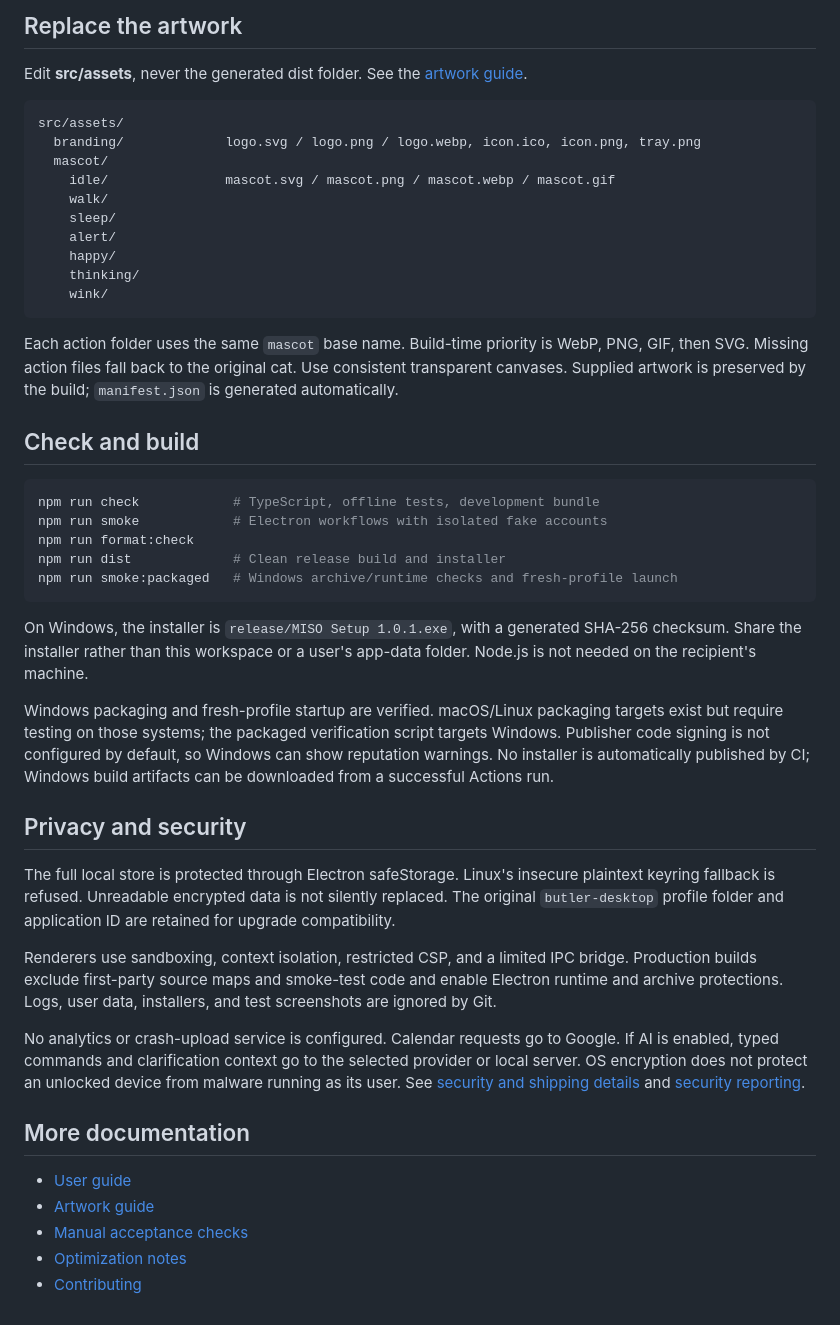
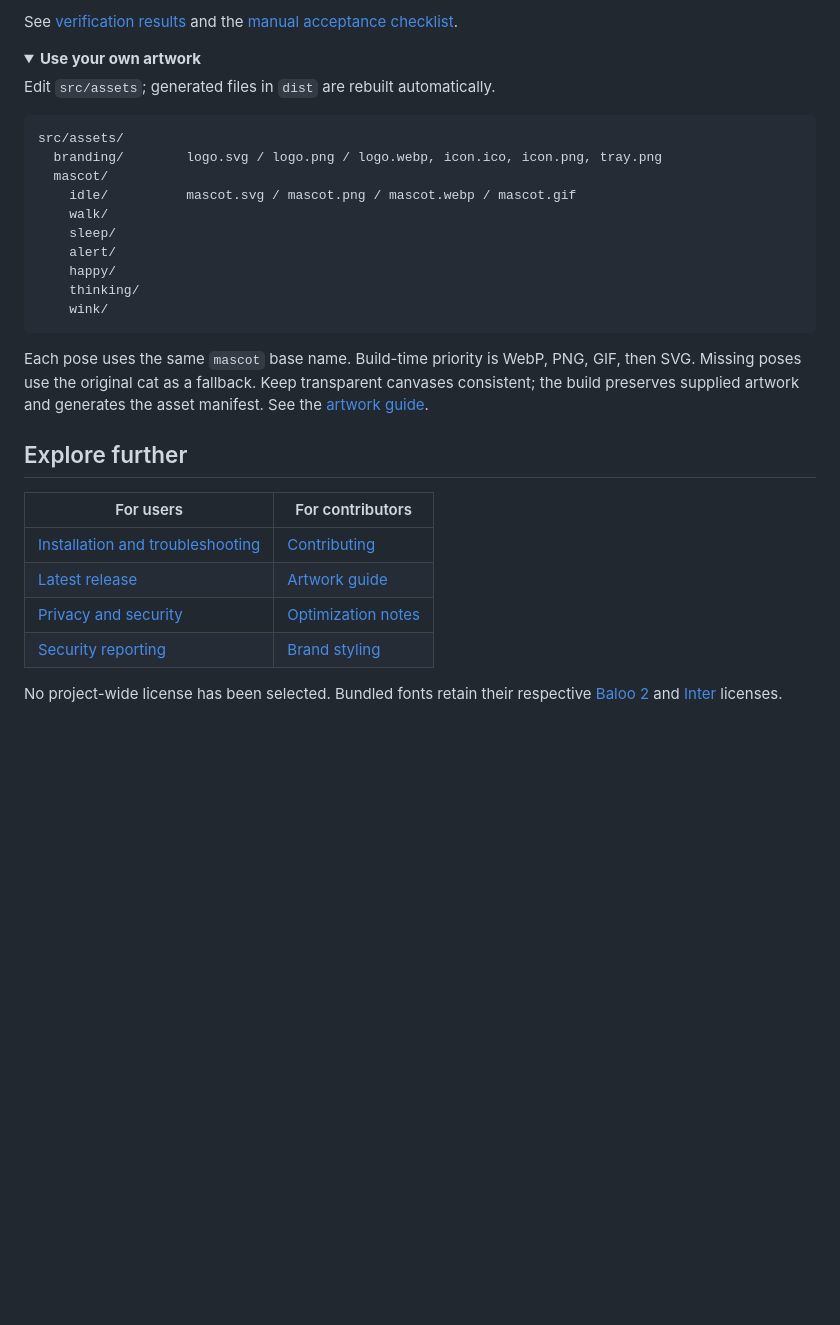
Before and after one commit to itsmeabirmohanta/miso-desktop-pet, a Markdown page: README.md, the part around one of its changes. Rendered like a GitHub page; folded sections open; blank space fills up the shorter version.

````diff
--- a/README.md
+++ b/README.md
@@ -42,13 +110,18 @@ General-public sign-in requires the publisher's Google production configuration
 
-## Replace the artwork
+See [verification results](docs/VERIFICATION.md) and the [manual acceptance checklist](docs/MANUAL_TESTS.md).
 
-Edit **src/assets**, never the generated dist folder. See the [artwork guide](src/assets/README.md).
+</details>
+
+<details>
+<summary><strong>Use your own artwork</strong></summary>
+
+Edit `src/assets`; generated files in `dist` are rebuilt automatically.
 
 ```text
 src/assets/
-  branding/             logo.svg / logo.png / logo.webp, icon.ico, icon.png, tray.png
+  branding/        logo.svg / logo.png / logo.webp, icon.ico, icon.png, tray.png
   mascot/
-    idle/               mascot.svg / mascot.png / mascot.webp / mascot.gif
+    idle/          mascot.svg / mascot.png / mascot.webp / mascot.gif
     walk/
     sleep/
     alert/
@@ -57,34 +130,17 @@ src/assets/
     wink/
 ```
 
-Each action folder uses the same `mascot` base name. Build-time priority is WebP, PNG, GIF, then SVG. Missing action files fall back to the original cat. Use consistent transparent canvases. Supplied artwork is preserved by the build; `manifest.json` is generated automatically.
+Each pose uses the same `mascot` base name. Build-time priority is WebP, PNG, GIF, then SVG. Missing poses use the original cat as a fallback. Keep transparent canvases consistent; the build preserves supplied artwork and generates the asset manifest. See the [artwork guide](src/assets/README.md).
 
-## Check and build
+</details>
 
-```sh
-npm run check            # TypeScript, offline tests, development bundle
-npm run smoke            # Electron workflows with isolated fake accounts
-npm run format:check
-npm run dist             # Clean release build and installer
-npm run smoke:packaged   # Windows archive/runtime checks and fresh-profile launch
-```
+## Explore further
 
-On Windows, the installer is `release/MISO Setup 1.0.1.exe`, with a generated SHA-256 checksum. Share the installer rather than this workspace or a user's app-data folder. Node.js is not needed on the recipient's machine.
+| For users                                                                  | For contributors                           |
+| -------------------------------------------------------------------------- | ------------------------------------------ |
+| [Installation and troubleshooting](docs/USER-GUIDE.md)                     | [Contributing](CONTRIBUTING.md)            |
+| [Latest release](https://github.com/itsmeabirmohanta/miso/releases/latest) | [Artwork guide](src/assets/README.md)      |
+| [Privacy and security](docs/SECURITY-AND-SHIPPING.md)                      | [Optimization notes](docs/OPTIMIZATION.md) |
+| [Security reporting](SECURITY.md)                                          | [Brand styling](docs/UI-BRANDING.md)       |
 
-Windows packaging and fresh-profile startup are verified. macOS/Linux packaging targets exist but require testing on those systems; the packaged verification script targets Windows. Publisher code signing is not configured by default, so Windows can show reputation warnings. No installer is automatically published by CI; Windows build artifacts can be downloaded from a successful Actions run.
-
-## Privacy and security
-
-The full local store is protected through Electron safeStorage. Linux's insecure plaintext keyring fallback is refused. Unreadable encrypted data is not silently replaced. The original `butler-desktop` profile folder and application ID are retained for upgrade compatibility.
-
-Renderers use sandboxing, context isolation, restricted CSP, and a limited IPC bridge. Production builds exclude first-party source maps and smoke-test code and enable Electron runtime and archive protections. Logs, user data, installers, and test screenshots are ignored by Git.
-
-No analytics or crash-upload service is configured. Calendar requests go to Google. If AI is enabled, typed commands and clarification context go to the selected provider or local server. OS encryption does not protect an unlocked device from malware running as its user. See [security and shipping details](docs/SECURITY-AND-SHIPPING.md) and [security reporting](SECURITY.md).
-
-## More documentation
-
-- [User guide](docs/USER-GUIDE.md)
-- [Artwork guide](src/assets/README.md)
-- [Manual acceptance checks](docs/MANUAL_TESTS.md)
-- [Optimization notes](docs/OPTIMIZATION.md)
-- [Contributing](CONTRIBUTING.md)
+No project-wide license has been selected. Bundled fonts retain their respective [Baloo 2](src/assets/fonts/Baloo2-OFL.txt) and [Inter](src/assets/fonts/Inter-OFL.txt) licenses.
````
Also changed, not shown: other parts of README.md (+90 -22 lines), SECURITY.md (+1 -1 lines), docs/PUBLICATION-REVIEW.md (added, +42 -0 lines), docs/SECURITY-AND-SHIPPING.md (+5 -5 lines), src/assets/Miso-github-banner.jpg (added).
